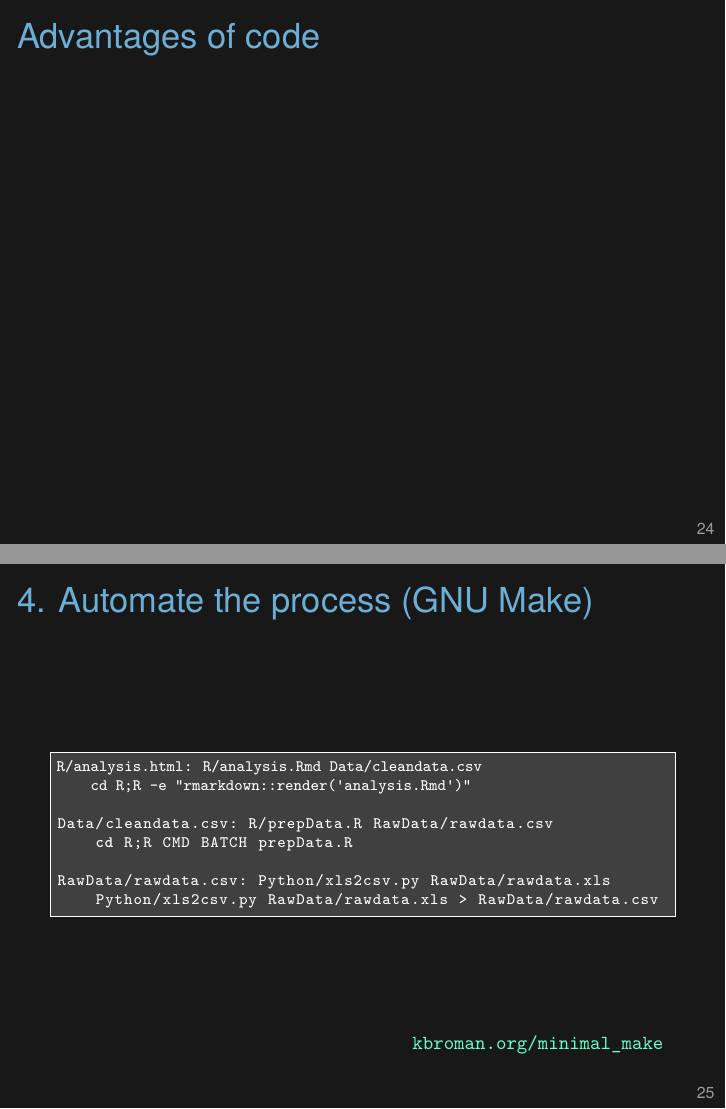
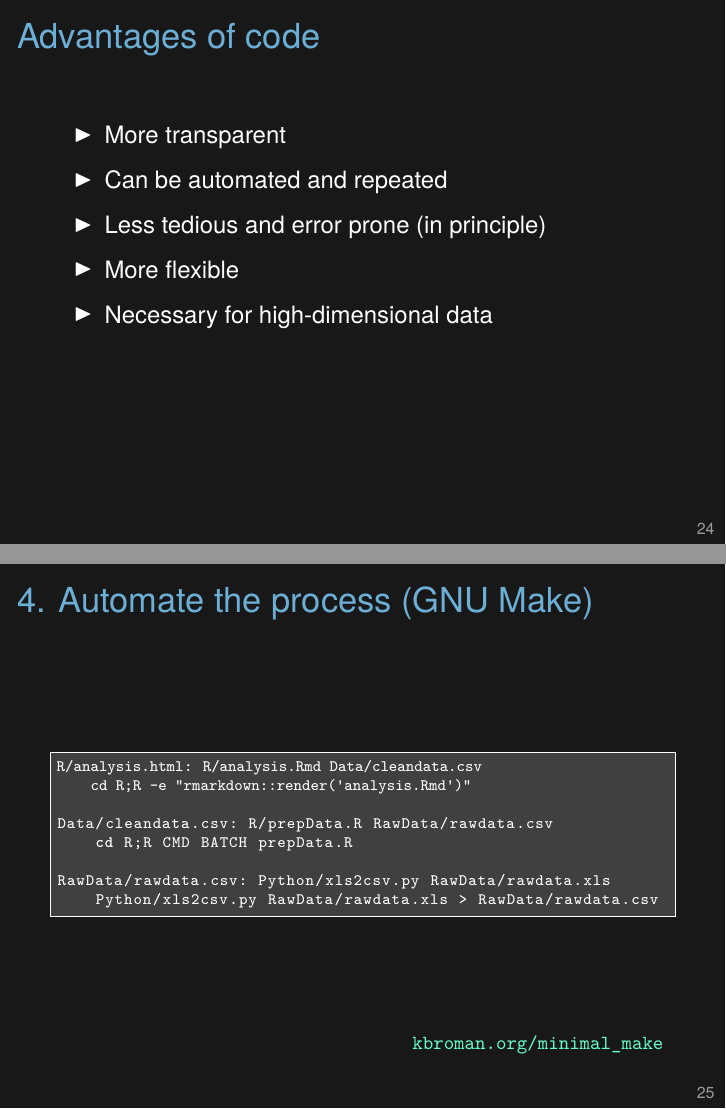
Before and after one commit to kbroman/Talk_CMP2018, LaTeX slides (cmp2018.tex): pages 27 and 28 of 44, joined at a grey line. Compiled offline with XeLaTeX.

Commit message:
Add "Advantages of code"

```diff
--- a/cmp2018.tex
+++ b/cmp2018.tex
@@ -399,7 +399,15 @@ you'll do it 1000 times.
 \end{frame}
 
 
-\begin{frame}[c]{Advantages of code}
+\begin{frame}{Advantages of code}
+
+\bbi
+\item More transparent
+\item Can be automated and repeated
+\item Less tedious and error prone (in principle)
+\item More flexible
+\item Necessary for high-dimensional data
+\ei
 
 \end{frame}
 
```
